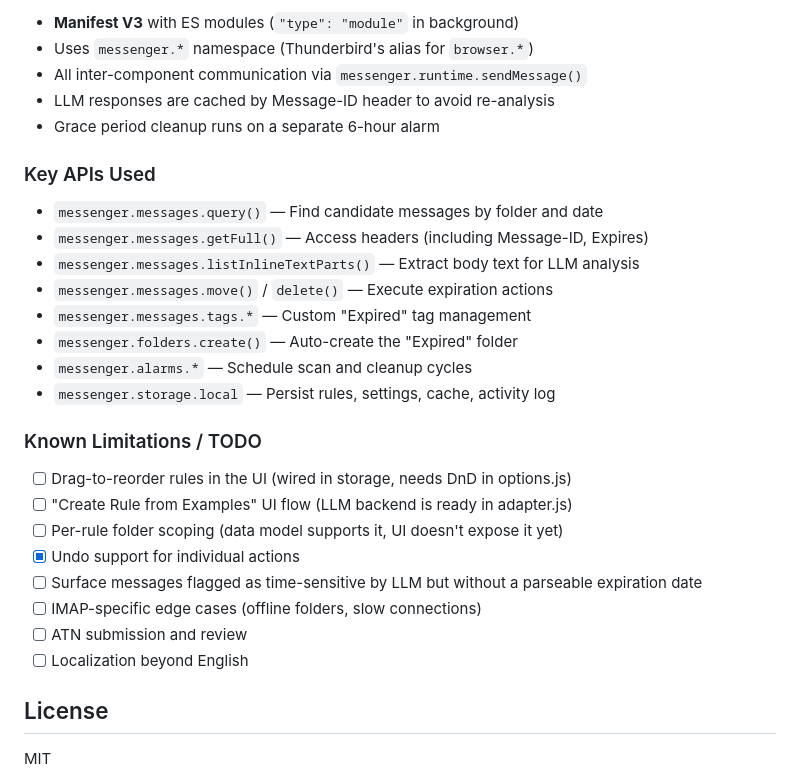
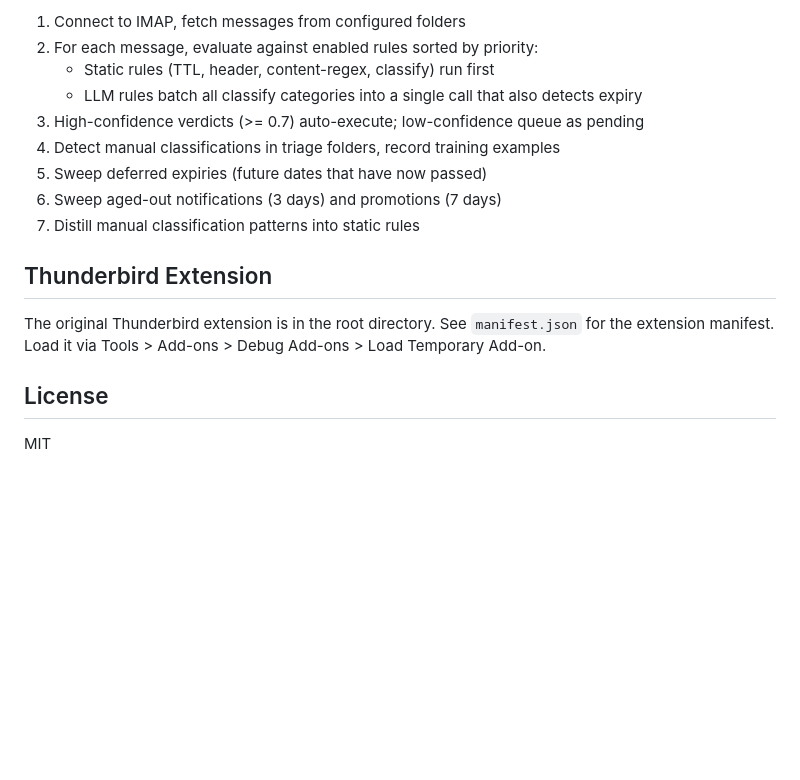
Before and after one commit to kraftbj/mailreaper, a Markdown page: README.md, the part around one of its changes. Drawn GitHub-style; blank space fills up the shorter version.

```diff
--- a/README.md
+++ b/README.md
@@ -96,31 +151,17 @@ mailreaper/
 
-- **Manifest V3** with ES modules (`"type": "module"` in background)
-- Uses `messenger.*` namespace (Thunderbird's alias for `browser.*`)
-- All inter-component communication via `messenger.runtime.sendMessage()`
-- LLM responses are cached by Message-ID header to avoid re-analysis
-- Grace period cleanup runs on a separate 6-hour alarm
+1. Connect to IMAP, fetch messages from configured folders
+2. For each message, evaluate against enabled rules sorted by priority:
+   - Static rules (TTL, header, content-regex, classify) run first
+   - LLM rules batch all classify categories into a single call that also detects expiry
+3. High-confidence verdicts (>= 0.7) auto-execute; low-confidence queue as pending
+4. Detect manual classifications in triage folders, record training examples
+5. Sweep deferred expiries (future dates that have now passed)
+6. Sweep aged-out notifications (3 days) and promotions (7 days)
+7. Distill manual classification patterns into static rules
 
-### Key APIs Used
+## Thunderbird Extension
 
-- `messenger.messages.query()` — Find candidate messages by folder and date
-- `messenger.messages.getFull()` — Access headers (including Message-ID, Expires)
-- `messenger.messages.listInlineTextParts()` — Extract body text for LLM analysis
-- `messenger.messages.move()` / `delete()` — Execute expiration actions
-- `messenger.messages.tags.*` — Custom "Expired" tag management
-- `messenger.folders.create()` — Auto-create the "Expired" folder
-- `messenger.alarms.*` — Schedule scan and cleanup cycles
-- `messenger.storage.local` — Persist rules, settings, cache, activity log
-
-### Known Limitations / TODO
-
-- [ ] Drag-to-reorder rules in the UI (wired in storage, needs DnD in options.js)
-- [ ] "Create Rule from Examples" UI flow (LLM backend is ready in adapter.js)
-- [ ] Per-rule folder scoping (data model supports it, UI doesn't expose it yet)
-- [x] Undo support for individual actions
-- [ ] Surface messages flagged as time-sensitive by LLM but without a parseable expiration date
-- [ ] IMAP-specific edge cases (offline folders, slow connections)
-- [ ] ATN submission and review
-- [ ] Localization beyond English
+The original Thunderbird extension is in the root directory. See `manifest.json` for the extension manifest. Load it via Tools > Add-ons > Debug Add-ons > Load Temporary Add-on.
 
 ## License
 
```
Also changed, not shown: other parts of README.md (+119 -64 lines).
